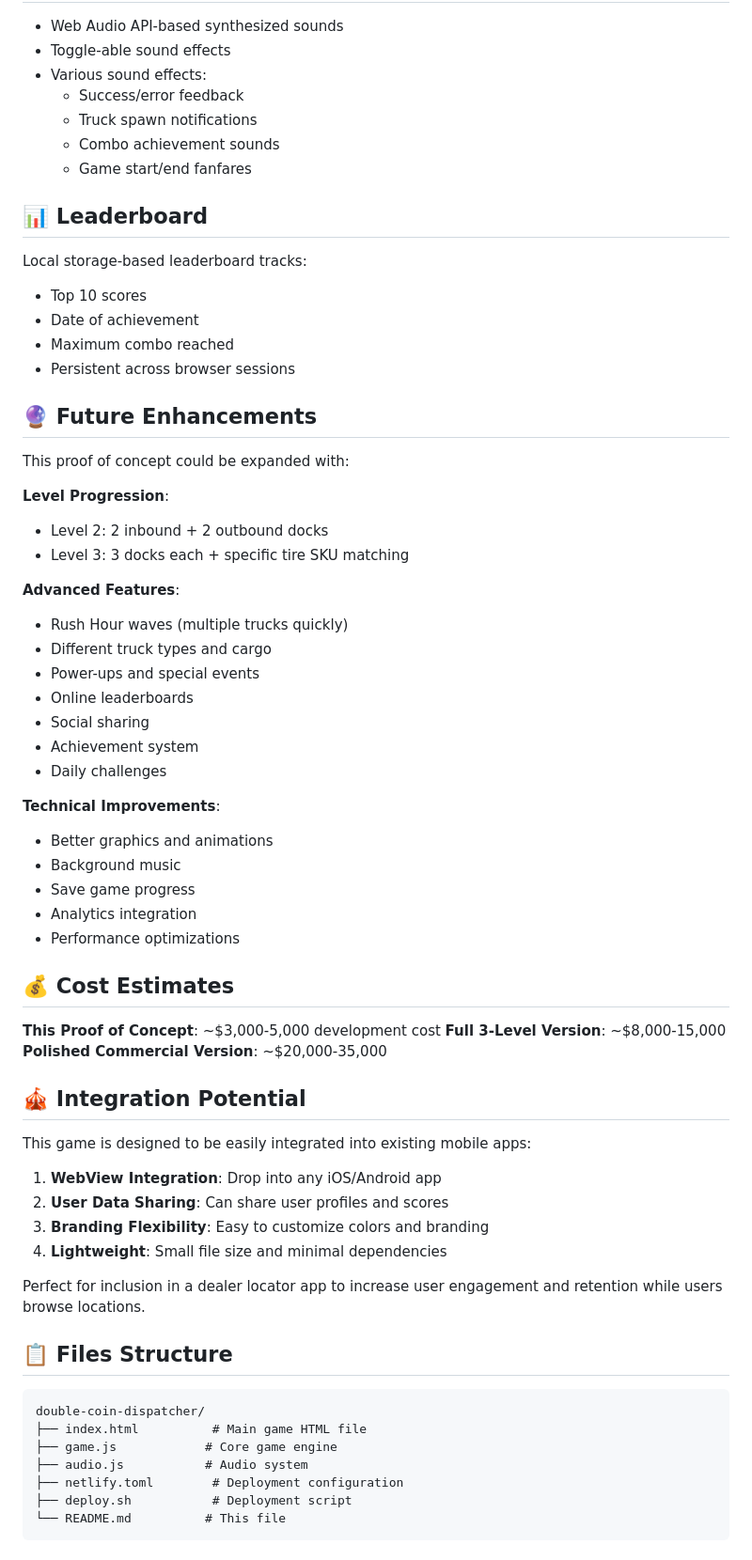
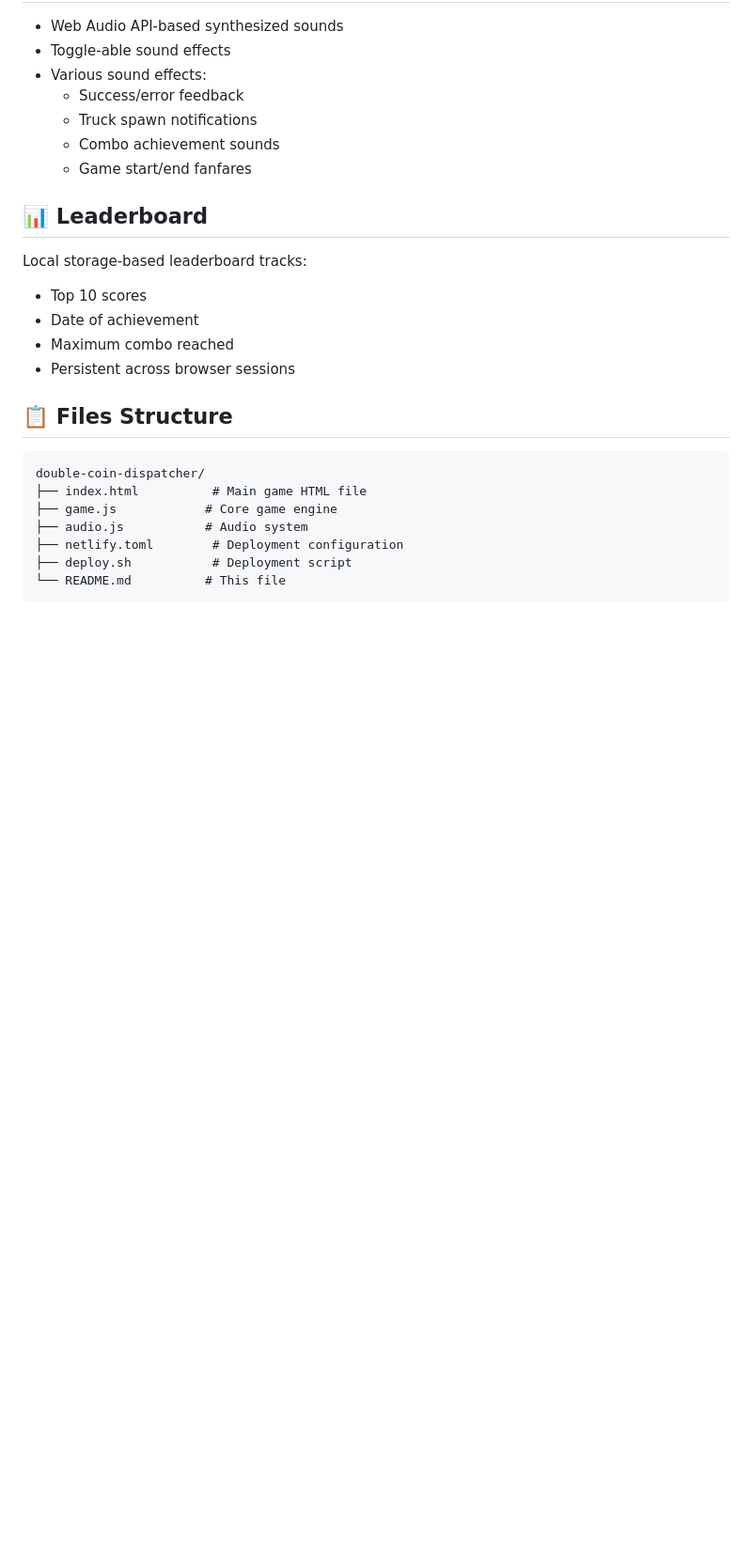
Before and after one commit to JON-99/double-coin-dispatcher, a Markdown page: README.md, the part around one of its changes. Shown at 94% size. GitHub-like rendering; blank space fills up the shorter version.

Commit message:
Clean up README: remove Cost Estimates, Future Enhancements, Integration Potential, and Deployment sections

```diff
--- a/README.md
+++ b/README.md
@@ -101,46 +101,6 @@ Local storage-based leaderboard tracks:
 - Maximum combo reached
 - Persistent across browser sessions
 
-## 🔮 Future Enhancements
-
-This proof of concept could be expanded with:
-
-**Level Progression**:
-- Level 2: 2 inbound + 2 outbound docks
-- Level 3: 3 docks each + specific tire SKU matching
-
-**Advanced Features**:
-- Rush Hour waves (multiple trucks quickly)
-- Different truck types and cargo
-- Power-ups and special events
-- Online leaderboards
-- Social sharing
-- Achievement system
-- Daily challenges
-
-**Technical Improvements**:
-- Better graphics and animations
-- Background music
-- Save game progress
-- Analytics integration
-- Performance optimizations
-
-## 💰 Cost Estimates
-
-**This Proof of Concept**: ~$3,000-5,000 development cost
-**Full 3-Level Version**: ~$8,000-15,000
-**Polished Commercial Version**: ~$20,000-35,000
-
-## 🎪 Integration Potential
-
-This game is designed to be easily integrated into existing mobile apps:
-
-1. **WebView Integration**: Drop into any iOS/Android app
-2. **User Data Sharing**: Can share user profiles and scores
-3. **Branding Flexibility**: Easy to customize colors and branding
-4. **Lightweight**: Small file size and minimal dependencies
-
-Perfect for inclusion in a dealer locator app to increase user engagement and retention while users browse locations.
 
 ## 📋 Files Structure
 
```
Also changed, not shown: other parts of README.md (+0 -20 lines).
